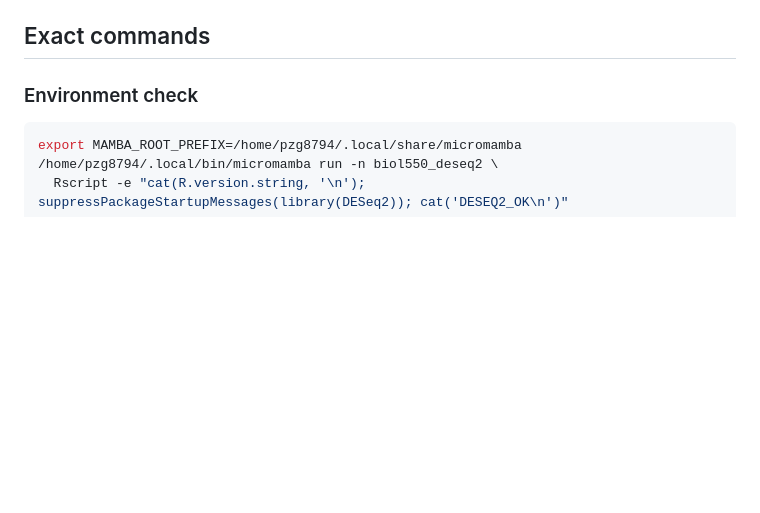
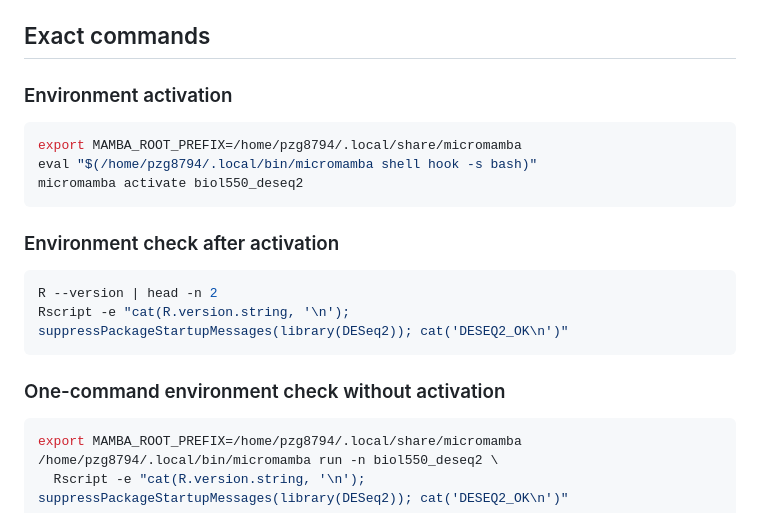
Before and after one commit to pzg8794/BIOL550-group_project, a Markdown page: mouse/DESEQ2_SHARED_SERVER_SETUP_2026-03-20.md, the part around the change. Rendered like a GitHub page; blank space fills up the shorter version.

Commit message:
Clarify DESeq2 environment activation

````diff
--- a/mouse/DESEQ2_SHARED_SERVER_SETUP_2026-03-20.md
+++ b/mouse/DESEQ2_SHARED_SERVER_SETUP_2026-03-20.md
@@ -65,7 +65,22 @@
 
 ## Exact commands
 
-### Environment check
+### Environment activation
+
+```bash
+export MAMBA_ROOT_PREFIX=/home/pzg8794/.local/share/micromamba
+eval "$(/home/pzg8794/.local/bin/micromamba shell hook -s bash)"
+micromamba activate biol550_deseq2
+```
+
+### Environment check after activation
+
+```bash
+R --version | head -n 2
+Rscript -e "cat(R.version.string, '\n'); suppressPackageStartupMessages(library(DESeq2)); cat('DESEQ2_OK\n')"
+```
+
+### One-command environment check without activation
 
 ```bash
 export MAMBA_ROOT_PREFIX=/home/pzg8794/.local/share/micromamba
````
